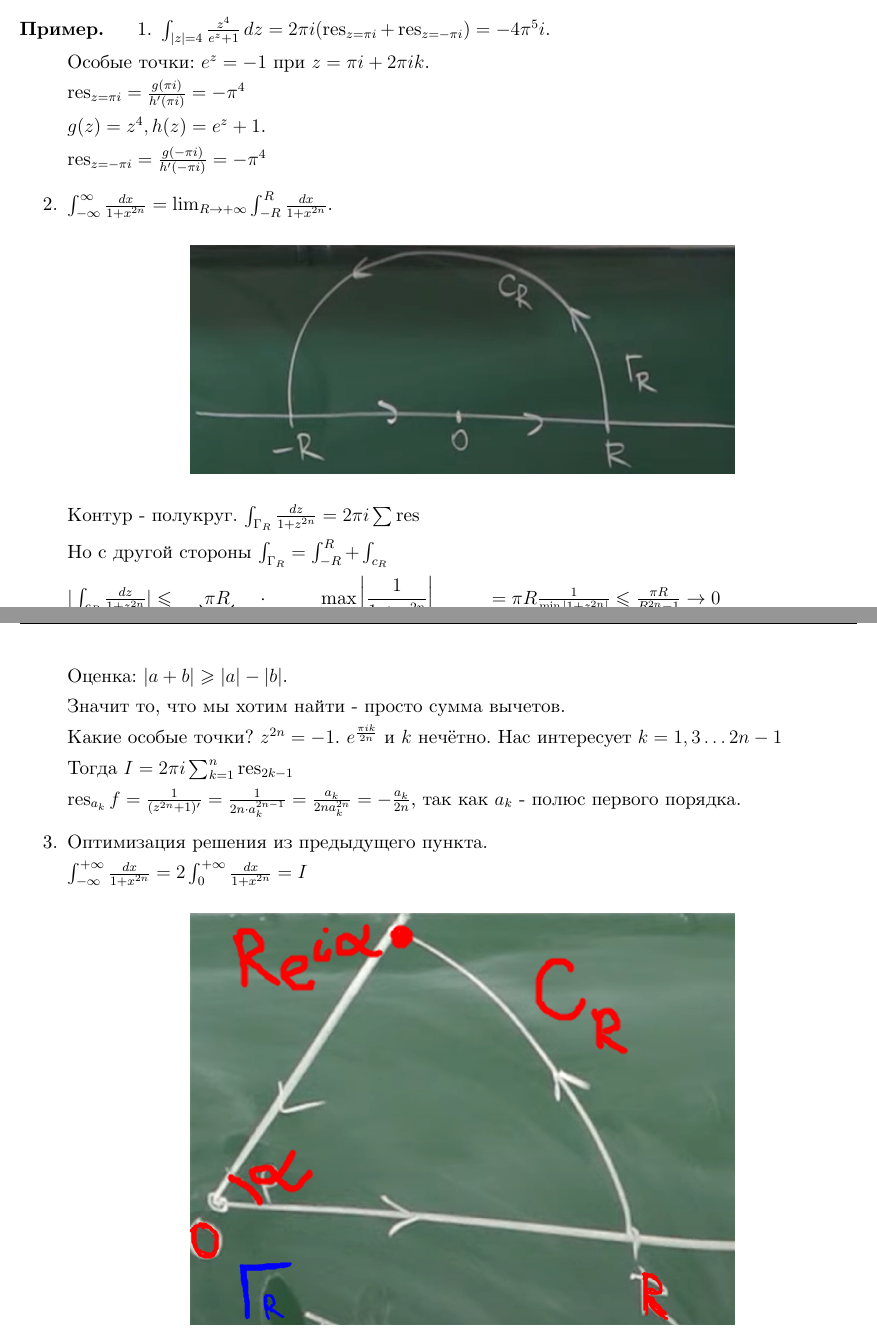
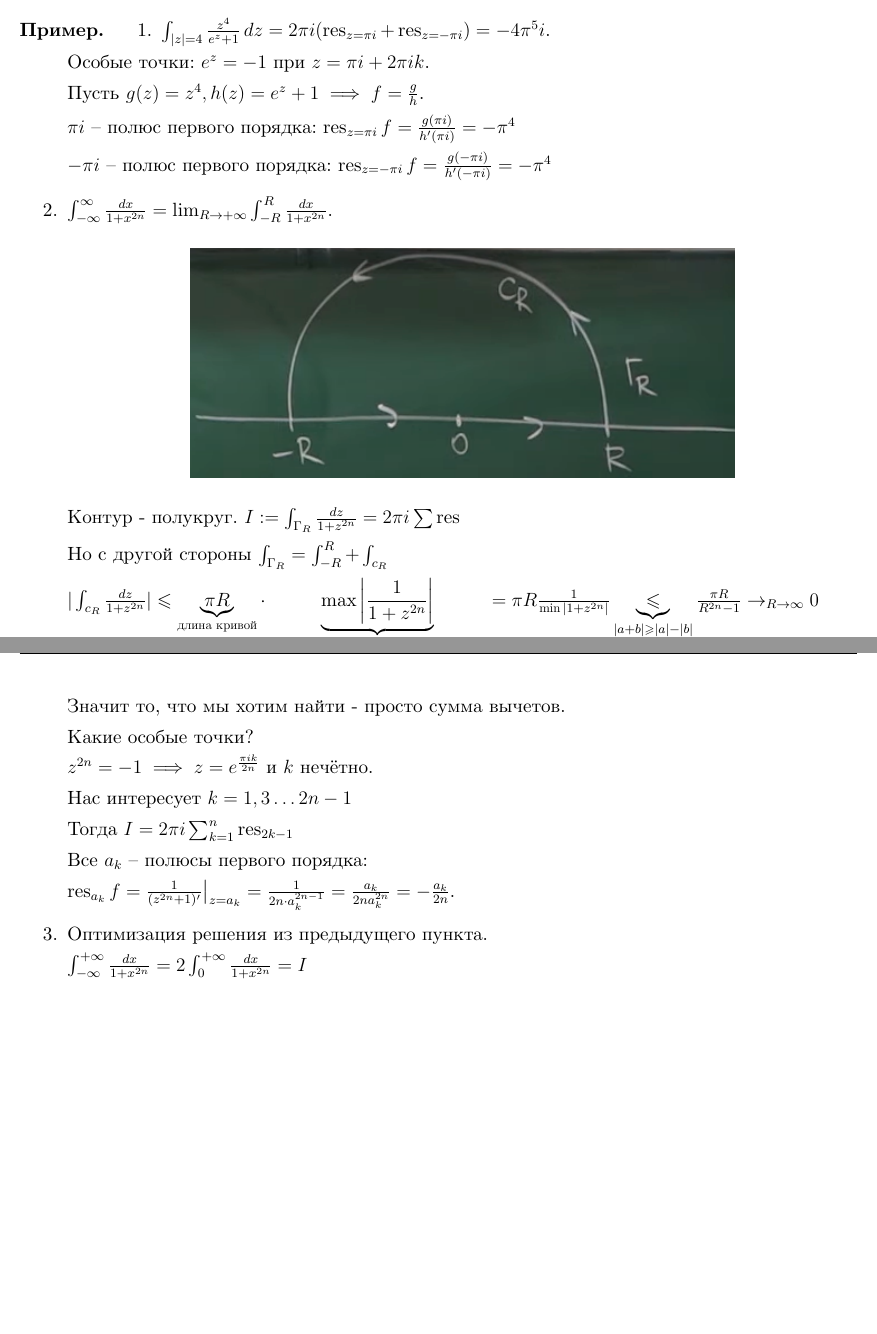
Before and after one commit to dmitrii-artuhov/HSE-summaries, a LaTeX document (src/term3-calculus/conspect.tex, which reads src/term3-calculus/04-functions-of-complex-variable.tex): two parts of pages 94 and 95 of 117, joined at a grey line, cut so that both start at the same text, the shorter picture padded with empty space. Compiled offline with XeLaTeX.

Commit message:
Add fixes to the examples for deduction examples

```diff
--- a/src/term3-calculus/04-functions-of-complex-variable.tex
+++ b/src/term3-calculus/04-functions-of-complex-variable.tex
@@ -1599,11 +1599,11 @@
 
             Особые точки: $e^z = -1$ при $z = \pi i + 2 \pi i k$.
 
-            $\res_{z = \pi i} = \frac{g(\pi i)}{h'(\pi i)} = -\pi^4$
-
-            $g(z) = z^4, h(z) = e^z + 1$.
-
-            $\res_{z = -\pi i} = \frac{g(-\pi i)}{h'(-\pi i)} = -\pi^4$
+            Пусть $g(z) = z^4, h(z) = e^z + 1 \implies f = \frac{g}{h}$.
+
+            $\pi i$ -- полюс первого порядка: $\res_{z = \pi i} f = \frac{g(\pi i)}{h'(\pi i)} = -\pi^4$
+
+            $-\pi i$ -- полюс первого порядка: $\res_{z = -\pi i} f = \frac{g(-\pi i)}{h'(-\pi i)} = -\pi^4$
         }
         \item {
             $\int_{-\infty}^{\infty} \frac{dx}{1 + x^{2n}} = \lim_{R \to +\infty} \int_{-R}^{R} \frac{dx}{1 + x^{2n}}$.
@@ -1612,23 +1612,26 @@
                 \includegraphics[width=12cm]{assets/04-functions-of-complex-variables/example-2-cauchy-about-deductions.png}
             \end{center}
 
-            Контур - полукруг. $\int_{\Gamma_R} \frac{dz}{1 + z^{2n}} = 2 \pi i \sum \res$
+            Контур - полукруг. $I := \int_{\Gamma_R} \frac{dz}{1 + z^{2n}} = 2 \pi i \sum \res$
 
             Но с другой стороны $\int_{\Gamma_R} = \int_{-R}^R + \int_{c_R}$
 
             $| \int_{c_R} \frac{dz}{1 + z^{2n}}| \leqslant \underbrace{\pi R}_{\text{длина кривой}} \cdot \underbrace{\max \left|\frac{1}{1 + z^{2n}}\right|}_{\text{макс. подъинтегрального выражения}} = \pi R \frac{1}{\min |1 + z^{2n}|}
-            \leqslant \frac{\pi R}{R^{2n} - 1} \rightarrow 0$
-
-            Оценка: $|a + b| \geqslant |a| - |b|$.
+            \underbrace{\leqslant}_{|a + b| \geqslant |a| - |b|} \frac{\pi R}{R^{2n} - 1} \rightarrow_{R \to \infty} 0$
 
             Значит то, что мы хотим найти - просто сумма вычетов.
 
-            Какие особые точки? $z^{2n} = -1$. $e^{\frac{\pi i k}{2n}}$ и $k$ нечётно.
+            Какие особые точки?
+
+            $z^{2n} = -1 \implies z = e^{\frac{\pi i k}{2n}}$ и $k$ нечётно.
+
             Нас интересует $k = 1, 3 \ldots 2n - 1$
 
             Тогда $I = 2 \pi i \sum_{k = 1}^n \res_{2k - 1}$
 
-            $\res_{a_k} f = \frac{1}{(z^{2n} + 1)'} = \frac{1}{2n \cdot a_k^{2n - 1}} = \frac{a_k}{2na_k^{2n}} = -\frac{a_k}{2n}$, так как $a_k$ - полюс первого порядка.
+            Все $a_k$ -- полюсы первого порядка:
+
+            $\res_{a_k} f = \frac{1}{(z^{2n} + 1)'} \big|_{z = a_k} = \frac{1}{2n \cdot a_k^{2n - 1}} = \frac{a_k}{2na_k^{2n}} = -\frac{a_k}{2n}$.
         }
         \item {
             Оптимизация решения из предыдущего пункта.
```
